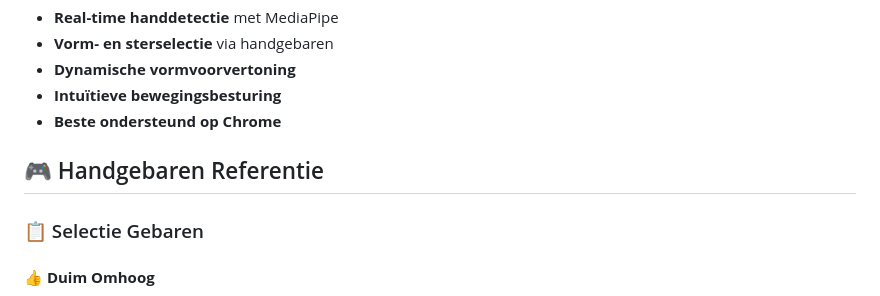
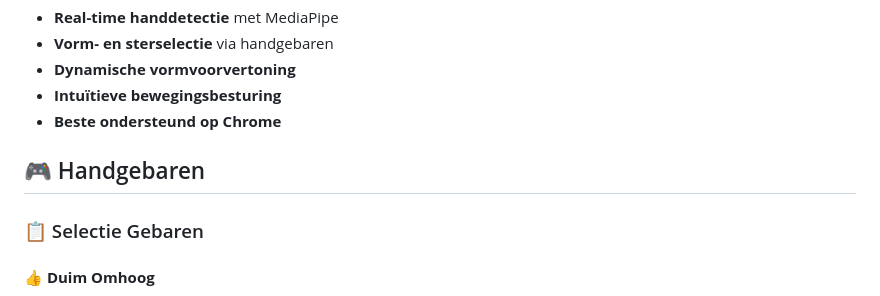
Before and after one commit to responsibleIT/Gebaren, a Markdown page: README.md, the part around the change. GitHub-like rendering.

```diff
--- a/README.md
+++ b/README.md
@@ -50,7 +50,7 @@ Kan je door heel het project zoeken naar bepaalde woorden!
 - **Intuïtieve bewegingsbesturing**
 - **Beste ondersteund op Chrome**
 
-## 🎮 Handgebaren Referentie
+## 🎮 Handgebaren
 
 ### 📋 Selectie Gebaren
 
```
